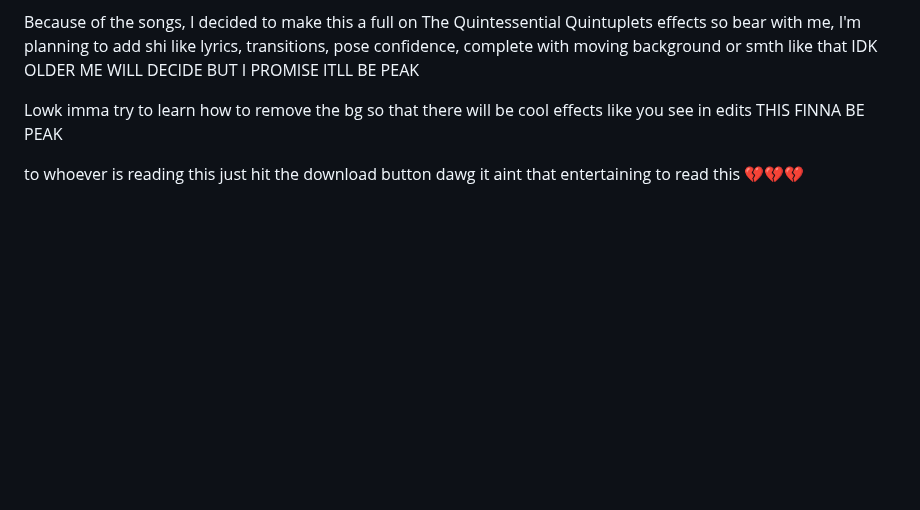
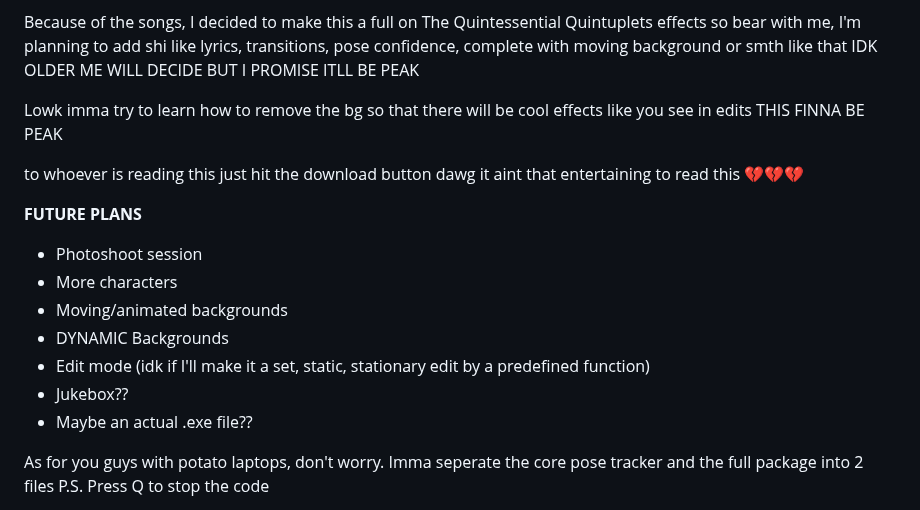
Before and after one commit to pringlecorte/The-Quintessential-Quintuplets-Pose-Tracker, a Markdown page: README.md, the part around the change. Rendered like a GitHub page; blank space fills up the shorter version.

Commit message:
Update README.md
future plans

```diff
--- a/README.md
+++ b/README.md
@@ -48,4 +48,14 @@ Lowk imma try to learn how to remove the bg so that there will be cool effects l
 
 to whoever is reading this just hit the download button dawg it aint that entertaining to read this 💔💔💔
 
+**FUTURE PLANS**
+  - Photoshoot session
+  - More characters
+  - Moving/animated backgrounds
+  - DYNAMIC Backgrounds
+  - Edit mode (idk if I'll make it a set, static, stationary edit by a predefined function)
+  - Jukebox??
+  - Maybe an actual .exe file??
+
+As for you guys with potato laptops, don't worry. Imma seperate the core pose tracker and the full package into 2 files
 P.S. Press Q to stop the code
```
